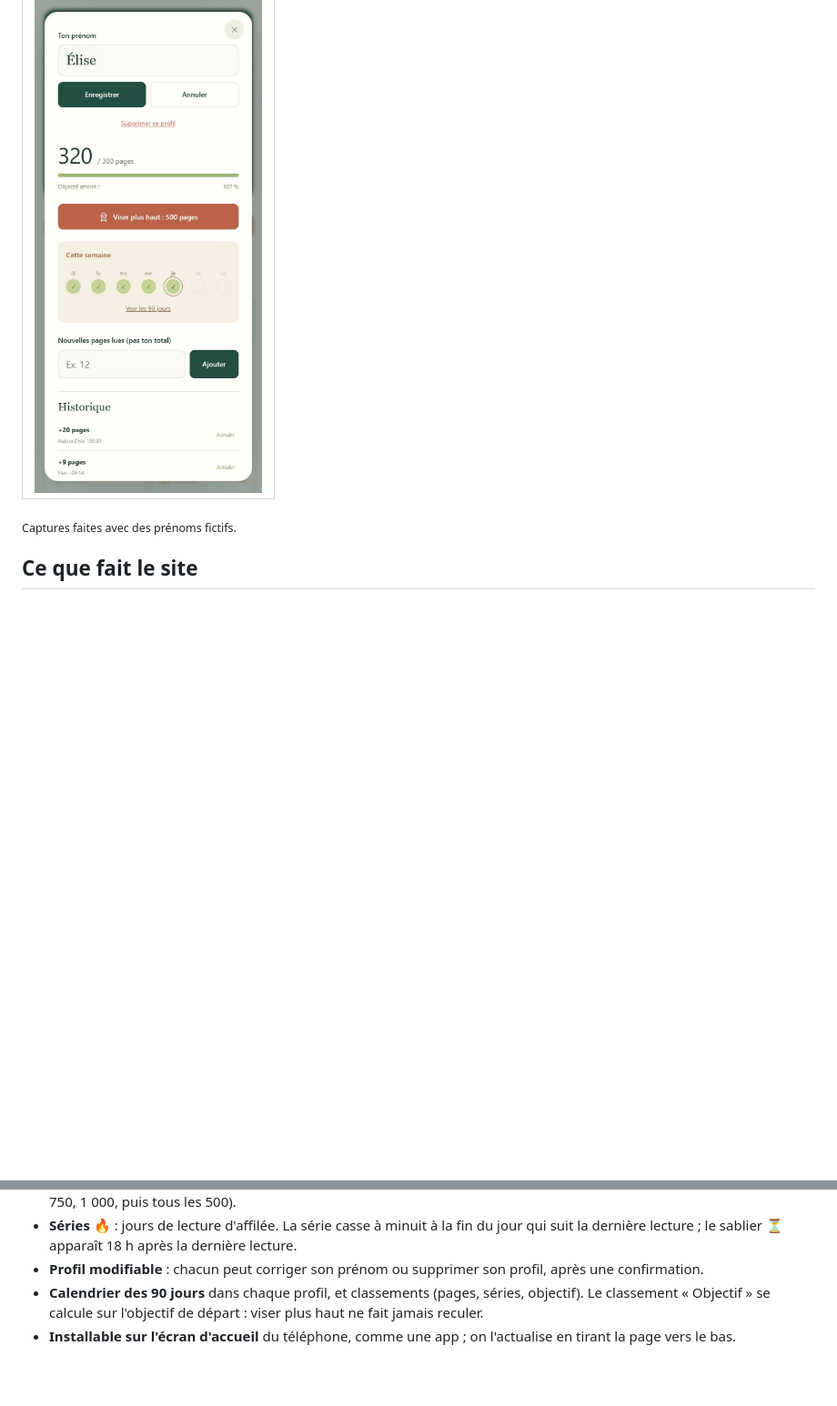
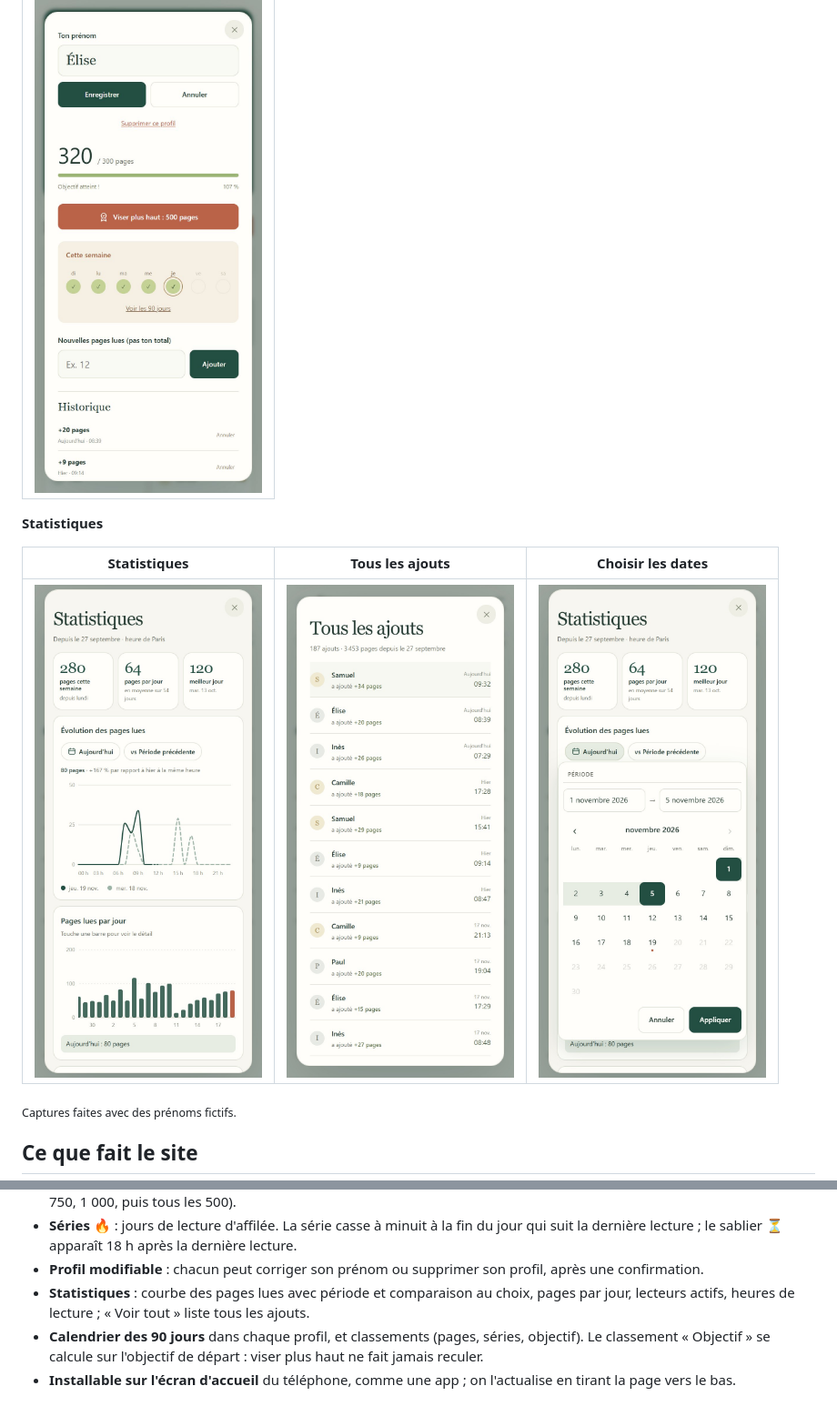
Before and after one commit to Draawen/defi-lecture, a Markdown page: README.md, 2 parts joined by grey strips. Shown at 91% size. GitHub-like rendering; pictures changed too: docs/calendrier.jpg (added), docs/statistiques.jpg (added), docs/tous-les-ajouts.jpg (added); blank space fills up the shorter version.

Commit message:
docs(readme): ajoute 3 captures des statistiques
Nouveau tableau « Statistiques » (courbe d'évolution, tous les ajouts,
plage de dates personnalisée) + une ligne dans « Ce que fait le site ».
Captures avec les prénoms fictifs du scénario de preview.

Co-Authored-By: Claude Opus 5.5 (1M context) <noreply@anthropic.com>

```diff
--- a/README.md
+++ b/README.md
@@ -19,6 +19,12 @@ chacun à son rythme. En ligne : **https://defi-lecture.vercel.app**
 | :-------------------------------------------------------------------------------------------------------------------------------------------------------: |
 | <img src="docs/modifier-profil.jpg" width="250" alt="Profil en modification : champ du prénom, boutons Enregistrer et Annuler, lien Supprimer ce profil"> |
 
+**Statistiques**
+
+|                                                                        Statistiques                                                                         |                                                 Tous les ajouts                                                  |                                                Choisir les dates                                                 |
+| :---------------------------------------------------------------------------------------------------------------------------------------------------------: | :--------------------------------------------------------------------------------------------------------------: | :--------------------------------------------------------------------------------------------------------------: |
+| <img src="docs/statistiques.jpg" width="250" alt="Statistiques : pages cette semaine, pages par jour, meilleur jour, et courbe d'évolution des pages lues"> | <img src="docs/tous-les-ajouts.jpg" width="250" alt="Liste de tous les ajouts de pages depuis le début du défi"> | <img src="docs/calendrier.jpg" width="250" alt="Choix d'une plage de dates personnalisée dans les statistiques"> |
+
 <sub>Captures faites avec des prénoms fictifs.</sub>
 
 ## Ce que fait le site
@@ -35,6 +41,8 @@ chacun à son rythme. En ligne : **https://defi-lecture.vercel.app**
 - **Séries 🔥** : jours de lecture d'affilée. La série casse à minuit à la fin du jour qui suit la dernière lecture ;
   le sablier ⏳ apparaît 18 h après la dernière lecture.
 - **Profil modifiable** : chacun peut corriger son prénom ou supprimer son profil, après une confirmation.
+- **Statistiques** : courbe des pages lues avec période et comparaison au choix, pages par jour, lecteurs actifs,
+  heures de lecture ; « Voir tout » liste tous les ajouts.
 - **Calendrier des 90 jours** dans chaque profil, et classements (pages, séries, objectif). Le classement
   « Objectif » se calcule sur l'objectif de départ : viser plus haut ne fait jamais reculer.
 - **Installable sur l'écran d'accueil** du téléphone, comme une app ; on l'actualise en tirant la page vers le bas.
```
